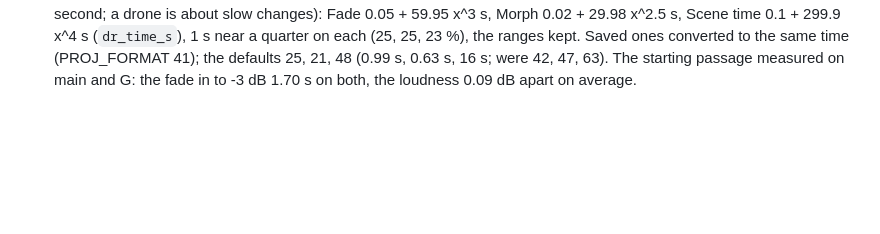
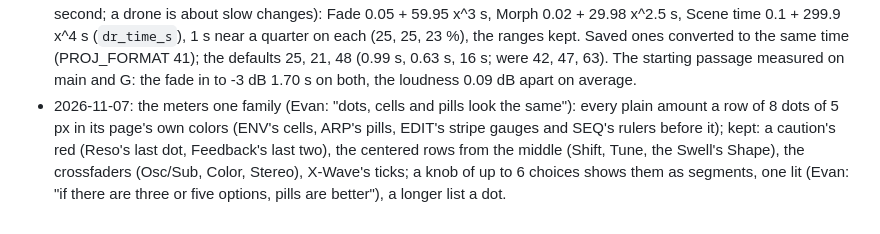
Before and after one commit to evanyerburgh/niagara-drift, a Markdown page: docs/decisions.md, the part around the change. GitHub-like rendering; blank space fills up the shorter version.

```diff
--- a/docs/decisions.md
+++ b/docs/decisions.md
@@ -617,3 +617,8 @@ at the end. The current state is in the [README](../README.md) and the code.
   x^4 s (`dr_time_s`), 1 s near a quarter on each (25, 25, 23 %), the ranges kept. Saved ones converted to the same
   time (PROJ_FORMAT 41); the defaults 25, 21, 48 (0.99 s, 0.63 s, 16 s; were 42, 47, 63). The starting passage
   measured on main and G: the fade in to -3 dB 1.70 s on both, the loudness 0.09 dB apart on average.
+- 2026-11-07: the meters one family (Evan: "dots, cells and pills look the same"): every plain amount a row of 8 dots
+  of 5 px in its page's own colors (ENV's cells, ARP's pills, EDIT's stripe gauges and SEQ's rulers before it); kept:
+  a caution's red (Reso's last dot, Feedback's last two), the centered rows from the middle (Shift, Tune, the Swell's
+  Shape), the crossfaders (Osc/Sub, Color, Stereo), X-Wave's ticks; a knob of up to 6 choices shows them as segments,
+  one lit (Evan: "if there are three or five options, pills are better"), a longer list a dot.
```
Also changed, not shown: docs/img/page-lfo.png, docs/img/page-osc.png, docs/img/page-seq.png, docs/img/page-swell.png, docs/img/page-tone.png, 1 other file.
